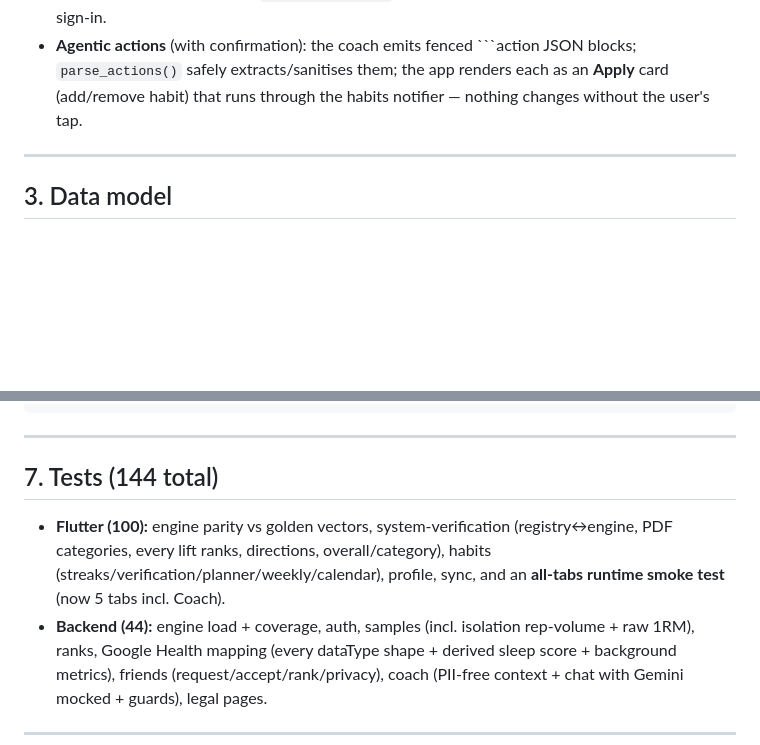
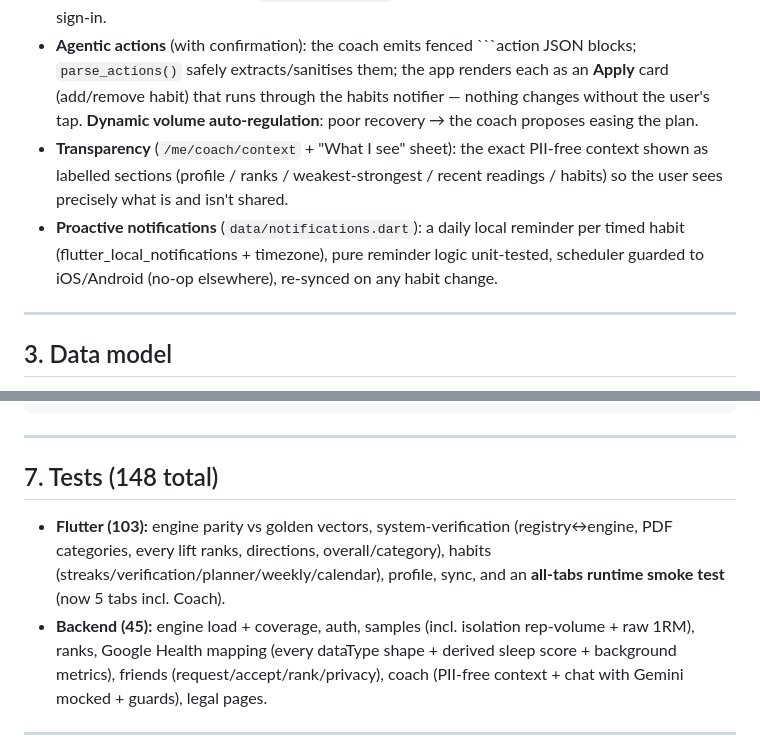
Before and after one commit to erolcem/physical, a Markdown page: ARCHITECTURE.md, 2 parts joined by grey strips. GitHub-like rendering; blank space fills up the shorter version.

Commit message:
docs: ARCHITECTURE — context view, notifications, 148 tests
Co-Authored-By: Claude Opus 4.8 <noreply@anthropic.com>

````diff
--- a/ARCHITECTURE.md
+++ b/ARCHITECTURE.md
@@ -151,7 +151,15 @@ the **Coach tab** (`coach_screen.dart`):
 - **Agentic actions** (with confirmation): the coach emits fenced ```action JSON
   blocks; `parse_actions()` safely extracts/sanitises them; the app renders each as
   an **Apply** card (add/remove habit) that runs through the habits notifier —
-  nothing changes without the user's tap.
+  nothing changes without the user's tap. **Dynamic volume auto-regulation**: poor
+  recovery → the coach proposes easing the plan.
+- **Transparency** (`/me/coach/context` + "What I see" sheet): the exact PII-free
+  context shown as labelled sections (profile / ranks / weakest-strongest / recent
+  readings / habits) so the user sees precisely what is and isn't shared.
+- **Proactive notifications** (`data/notifications.dart`): a daily local reminder
+  per timed habit (flutter_local_notifications + timezone), pure reminder logic
+  unit-tested, scheduler guarded to iOS/Android (no-op elsewhere), re-synced on any
+  habit change.
 
 ---
 
@@ -215,12 +223,12 @@ test/ (Flutter) + backend/tests/ (pytest) + test/golden_vectors.json
 
 ---
 
-## 7. Tests (144 total)
-- **Flutter (100):** engine parity vs golden vectors, system-verification
+## 7. Tests (148 total)
+- **Flutter (103):** engine parity vs golden vectors, system-verification
   (registry↔engine, PDF categories, every lift ranks, directions, overall/category),
   habits (streaks/verification/planner/weekly/calendar), profile, sync, and an
   **all-tabs runtime smoke test** (now 5 tabs incl. Coach).
-- **Backend (44):** engine load + coverage, auth, samples (incl. isolation
+- **Backend (45):** engine load + coverage, auth, samples (incl. isolation
   rep-volume + raw 1RM), ranks, Google Health mapping (every dataType shape +
   derived sleep score + background metrics), friends (request/accept/rank/privacy),
   coach (PII-free context + chat with Gemini mocked + guards), legal pages.
````
